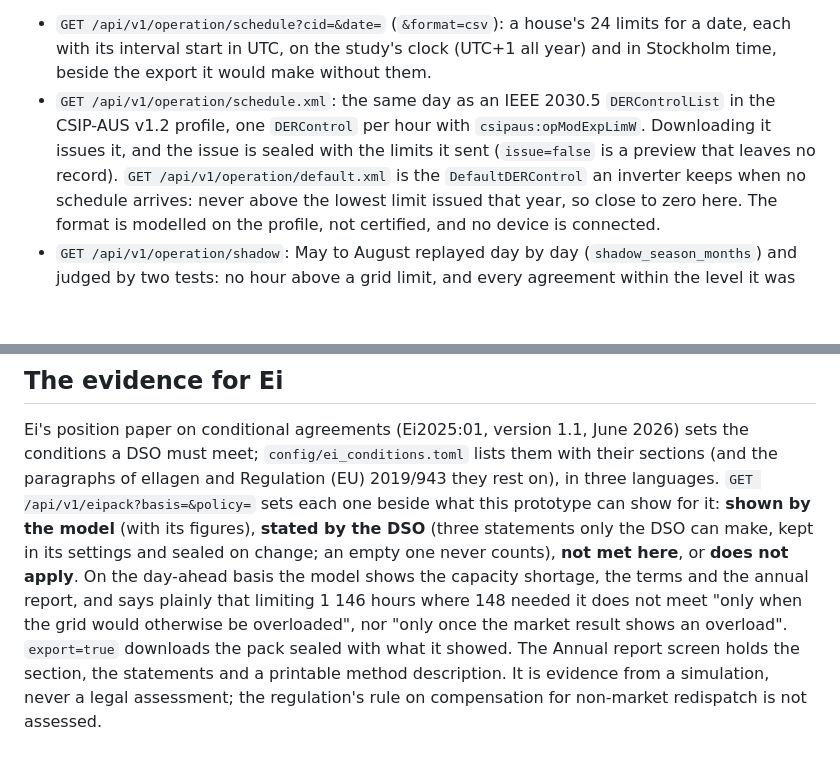
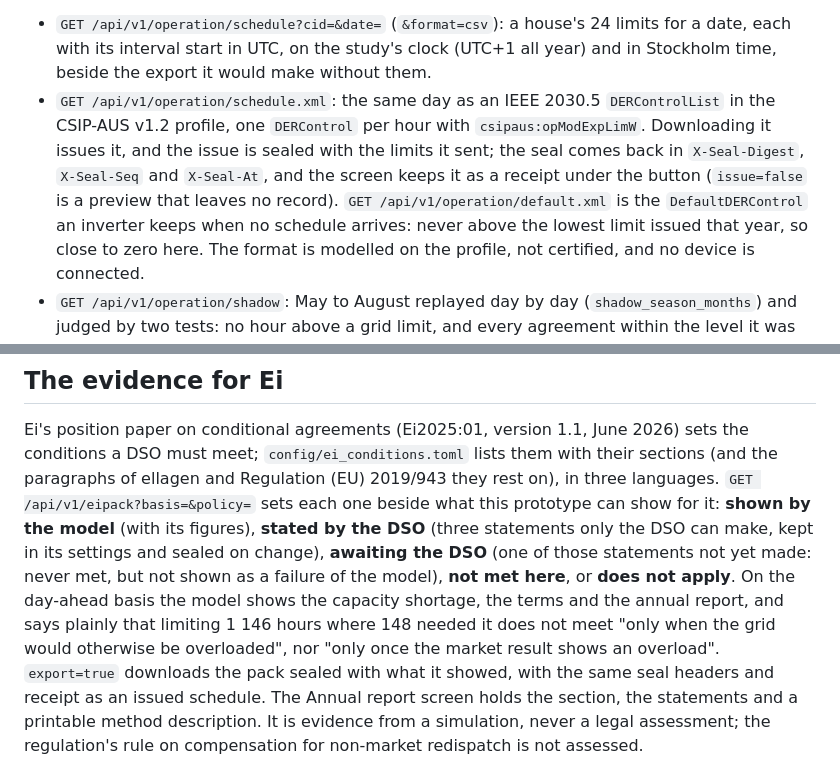
Before and after one commit to akamaxe/kapacitet-plus, a Markdown page: README.md, 2 parts joined by grey strips. GitHub-like rendering; blank space fills up the shorter version.

Commit message:
Document the round's last states in the README: a statement the DSO has not made awaits it, and both sealed downloads return their seal in headers that the screen keeps as a receipt

```diff
--- a/README.md
+++ b/README.md
@@ -392,8 +392,9 @@ Only the day-ahead basis is ever sent; a schedule with perfect foresight would b
   beside the export it would make without them.
 - `GET /api/v1/operation/schedule.xml`: the same day as an IEEE 2030.5 `DERControlList` in the
   CSIP-AUS v1.2 profile, one `DERControl` per hour with `csipaus:opModExpLimW`. Downloading it
-  issues it, and the issue is sealed with the limits it sent (`issue=false` is a preview that
-  leaves no record). `GET /api/v1/operation/default.xml` is the `DefaultDERControl` an inverter
+  issues it, and the issue is sealed with the limits it sent; the seal comes back in `X-Seal-Digest`,
+  `X-Seal-Seq` and `X-Seal-At`, and the screen keeps it as a receipt under the button
+  (`issue=false` is a preview that leaves no record). `GET /api/v1/operation/default.xml` is the `DefaultDERControl` an inverter
   keeps when no schedule arrives: never above the lowest limit issued that year, so close to zero
   here. The format is modelled on the profile, not certified, and no device is connected.
 - `GET /api/v1/operation/shadow`: May to August replayed day by day (`shadow_season_months`) and
@@ -417,11 +418,13 @@ conditions a DSO must meet; `config/ei_conditions.toml` lists them with their se
 paragraphs of ellagen and Regulation (EU) 2019/943 they rest on), in three languages.
 `GET /api/v1/eipack?basis=&policy=` sets each one beside what this prototype can show for it:
 **shown by the model** (with its figures), **stated by the DSO** (three statements only the DSO
-can make, kept in its settings and sealed on change; an empty one never counts), **not met here**,
-or **does not apply**. On the day-ahead basis the model shows the capacity shortage, the terms and
+can make, kept in its settings and sealed on change), **awaiting the DSO** (one of those statements
+not yet made: never met, but not shown as a failure of the model), **not met here**, or **does not
+apply**. On the day-ahead basis the model shows the capacity shortage, the terms and
 the annual report, and says plainly that limiting 1 146 hours where 148 needed it does not meet
 "only when the grid would otherwise be overloaded", nor "only once the market result shows an
-overload". `export=true` downloads the pack sealed with what it showed. The Annual report screen
+overload". `export=true` downloads the pack sealed with what it showed, with the same seal headers
+and receipt as an issued schedule. The Annual report screen
 holds the section, the statements and a printable method description. It is evidence from a
 simulation, never a legal assessment; the regulation's rule on compensation for non-market
 redispatch is not assessed.
```
